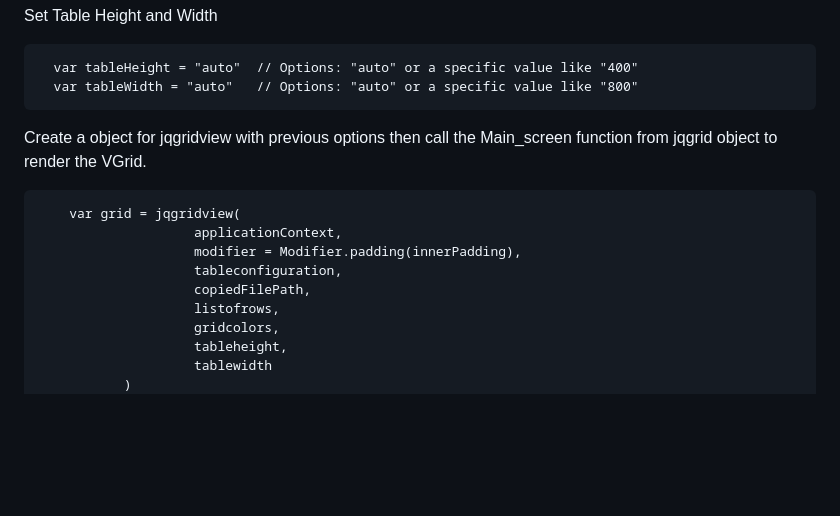
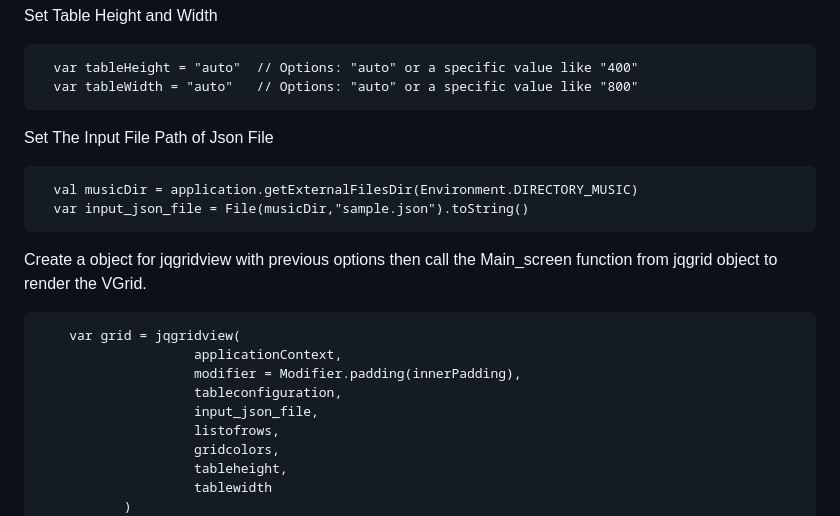
Before and after one commit to PrasathRoman001/VGrid-Android, a Markdown page: README.md, the part around one of its changes. Rendered like a GitHub page; blank space fills up the shorter version.

```diff
--- a/README.md
+++ b/README.md
@@ -70,6 +71,12 @@ Set Table Height and Width
       var tableHeight = "auto"  // Options: "auto" or a specific value like "400"
       var tableWidth = "auto"   // Options: "auto" or a specific value like "800"
 
+Set The Input File Path of Json File
+
+      val musicDir = application.getExternalFilesDir(Environment.DIRECTORY_MUSIC)
+      var input_json_file = File(musicDir,"sample.json").toString()
+
+
 
 Create a object for jqgridview with previous options then call the Main_screen function from jqgrid object to render the VGrid.
 
@@ -77,7 +84,7 @@ Create a object for jqgridview with previous options then call the Main_screen f
                         applicationContext,
                         modifier = Modifier.padding(innerPadding),
                         tableconfiguration,
-                        copiedFilePath,
+                        input_json_file,
                         listofrows,
                         gridcolors,
                         tableheight,
```
Also changed, not shown: other parts of README.md (+2 -1 lines).
